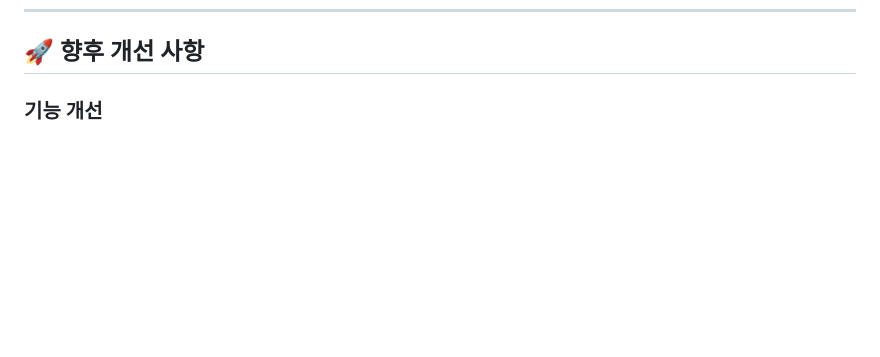
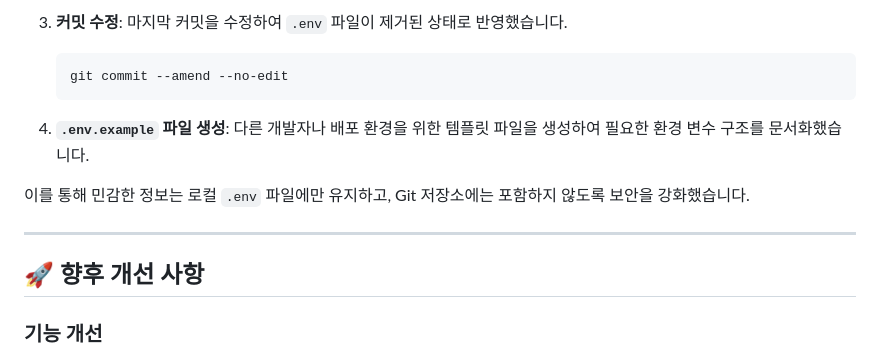
Before and after one commit to harford-stack/LIB_Project, a Markdown page: docs/포트폴리오_요약본.md, the part around one of its changes. GitHub-like rendering; blank space fills up the shorter version.

````diff
--- a/docs/포트폴리오_요약본.md
+++ b/docs/포트폴리오_요약본.md
@@ -232,3 +293,14 @@
+3. **커밋 수정**: 마지막 커밋을 수정하여 `.env` 파일이 제거된 상태로 반영했습니다.
+   ```bash
+   git commit --amend --no-edit
+   ```
+
+4. **`.env.example` 파일 생성**: 다른 개발자나 배포 환경을 위한 템플릿 파일을 생성하여 필요한 환경 변수 구조를 문서화했습니다.
+
+이를 통해 민감한 정보는 로컬 `.env` 파일에만 유지하고, Git 저장소에는 포함하지 않도록 보안을 강화했습니다.
+
+---
+
 ## 🚀 향후 개선 사항
 
 ### 기능 개선
````
Also changed, not shown: other parts of docs/포트폴리오_요약본.md (+61 -0 lines).
